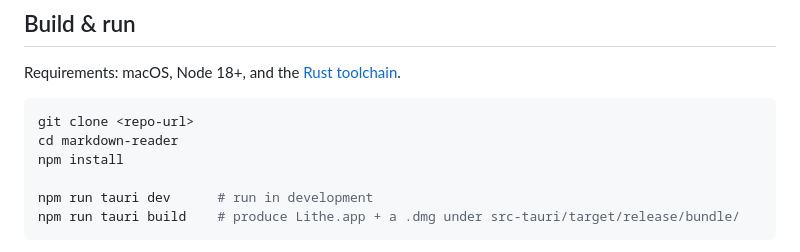
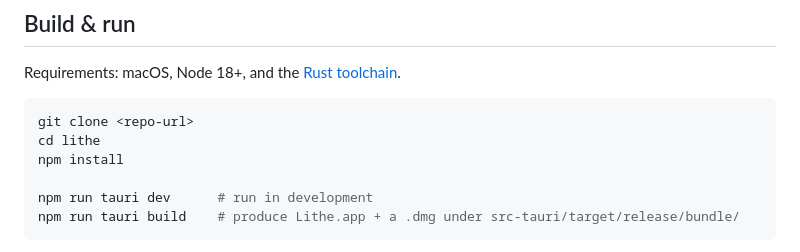
Before and after one commit to Labyrinth-xx/lithe, a Markdown page: README.md, the part around the change. Drawn GitHub-style.

Commit message:
docs: 改名 lithe 收尾——README/架构图的 markdown-reader 引用 + 模块卡文件名
Co-Authored-By: Claude Opus 4.8 (1M context) <noreply@anthropic.com>

````diff
--- a/README.md
+++ b/README.md
@@ -55,7 +55,7 @@ Requirements: macOS, Node 18+, and the [Rust toolchain](https://www.rust-lang.or
 
 ```bash
 git clone <repo-url>
-cd markdown-reader
+cd lithe
 npm install
 
 npm run tauri dev      # run in development
````
Also changed, not shown: docs/ARCHITECTURE.md (+1 -1 lines), docs/modules/lithe.md (renamed from docs/modules/markdown-reader.md).
